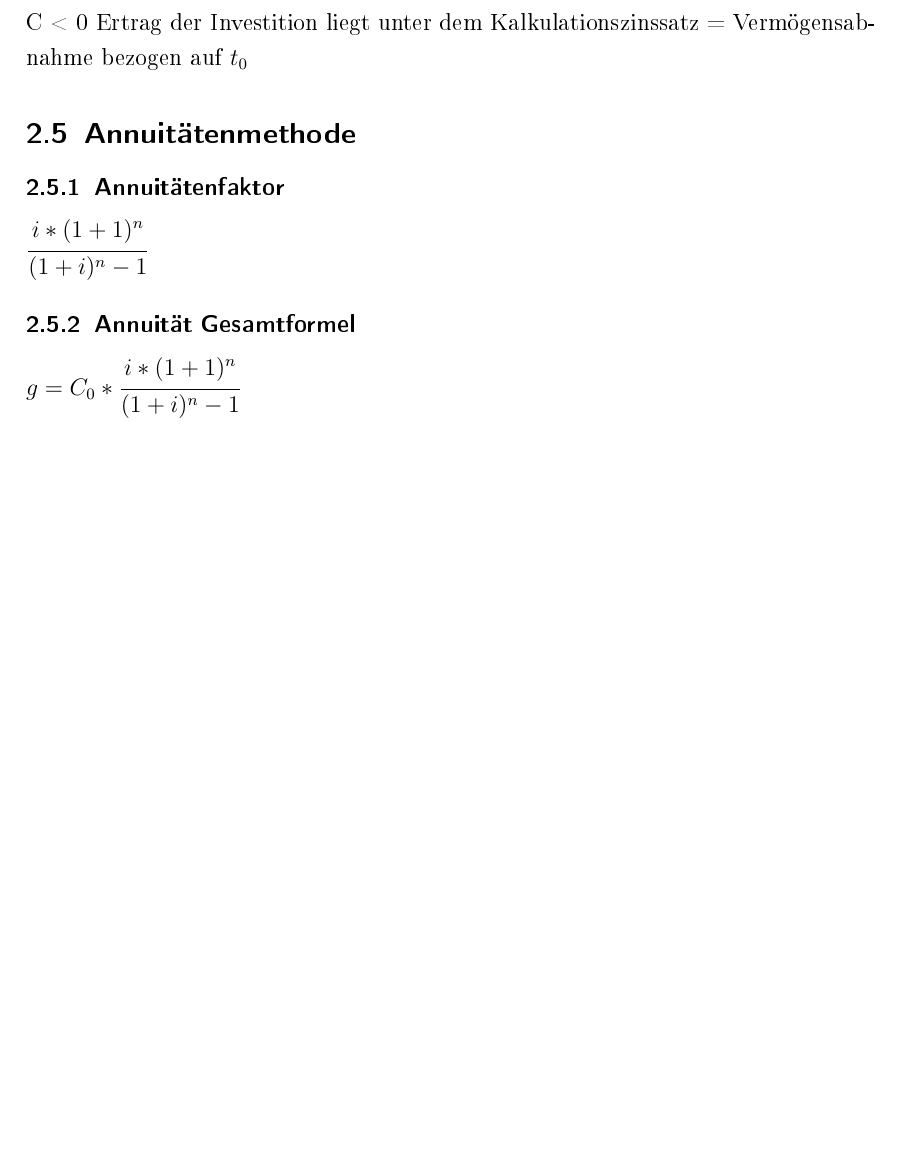
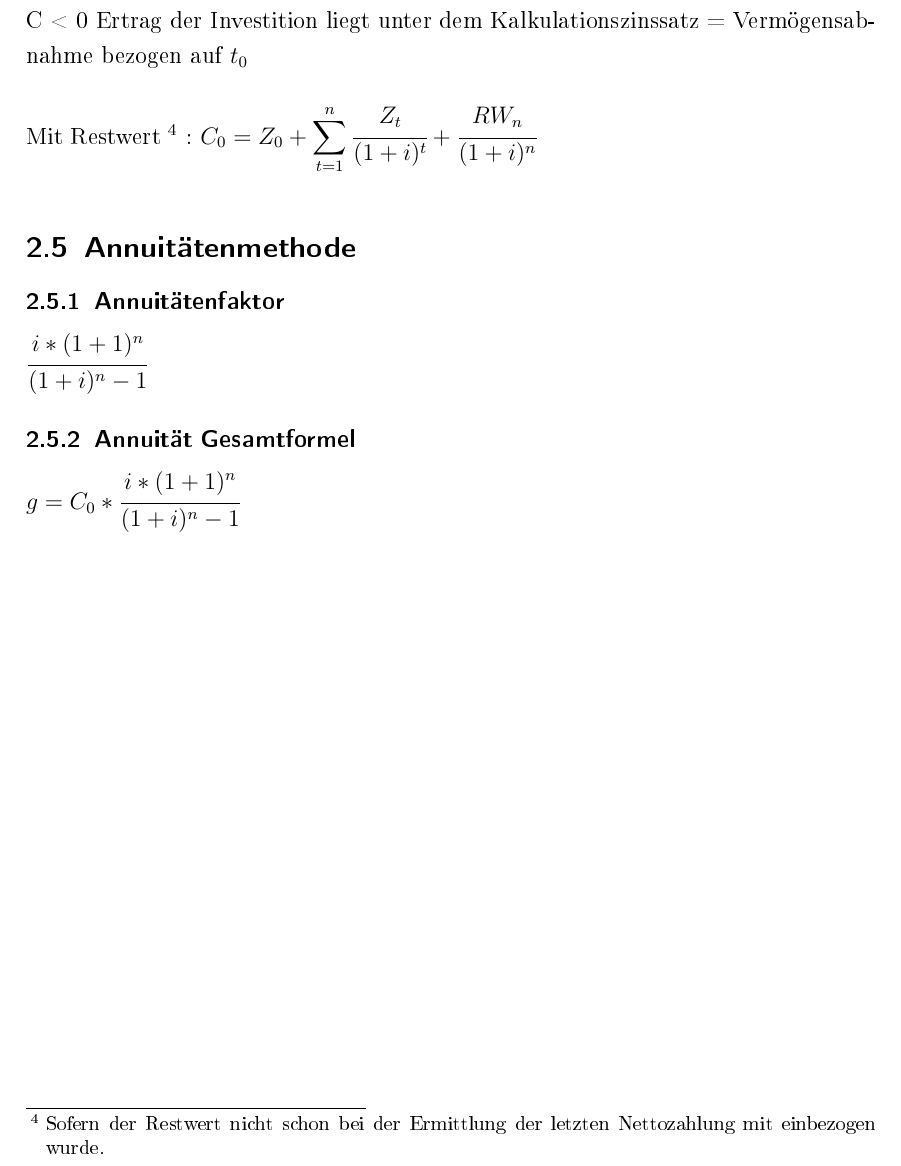
Before and after one commit to derdanu/akad-bwl06-formeln, a LaTeX document (bwl06-formeln.tex): part of page 6 of 6, cut so that both start at the same text, the shorter picture padded with empty space. The pictures show the PDF file bwl06-formeln.pdf that the author committed with the source.

Commit message:
Kapitalwert mit Restwert

```diff
--- a/bwl06-formeln.tex
+++ b/bwl06-formeln.tex
@@ -160,6 +160,10 @@ $C_0 = Z_0 + \displaystyle\sum_{t=1}^{n} \cfrac{Z_t}{(1+i)^t}$
 
 C > 0 Ertrag der Investition "ubersteigt den Kalkulationszinssatz = Verm"ogenszuwachs bezogen auf $t_0$ \\
 C < 0 Ertrag der Investition liegt unter dem Kalkulationszinssatz = Verm"ogensabnahme bezogen auf $t_0$
+\vspace*{5mm}
+
+Mit Restwert \footnote{Sofern der Restwert nicht schon bei der Ermittlung der letzten Nettozahlung mit einbezogen wurde.} :
+$C_0 = Z_0 + \displaystyle\sum_{t=1}^{n} \cfrac{Z_t}{(1+i)^t} + \cfrac{RW_n}{(1+i)^n}$  \\
 
 \subsection{Annuitätenmethode}
 \subsubsection{Annuitätenfaktor}
```
Also changed, not shown: bwl06-formeln.pdf.
